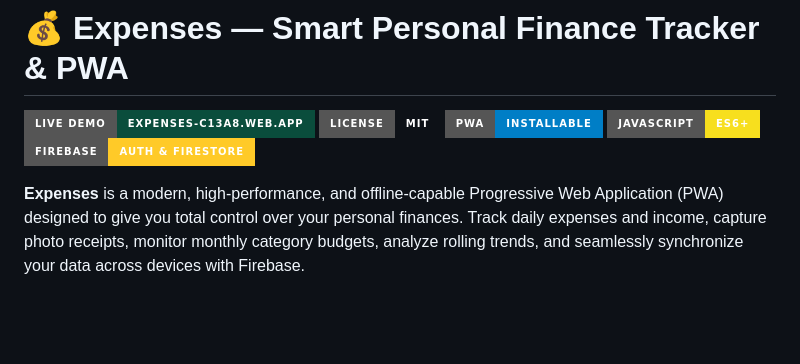
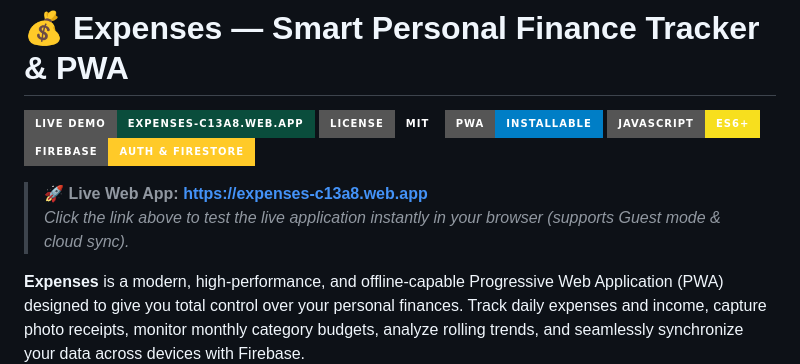
Before and after one commit to Devilplayz210/expenses-app, a Markdown page: README.md, the part around the change. GitHub-like rendering; badges without logos; blank space fills up the shorter version.

Commit message:
Highlight live website URL prominently in README

```diff
--- a/README.md
+++ b/README.md
@@ -5,6 +5,9 @@
 [![PWA Ready](https://img.shields.io/badge/PWA-Installable-blue.svg?style=for-the-badge&logo=pwa&logoColor=white)](manifest.json)
 [![JavaScript](https://img.shields.io/badge/JavaScript-ES6+-F7DF1E?style=for-the-badge&logo=javascript&logoColor=black)](index.html)
 [![Firebase](https://img.shields.io/badge/Firebase-Auth%20%26%20Firestore-FFCA28?style=for-the-badge&logo=firebase&logoColor=black)](firebase-config.js)
+
+> 🚀 **Live Web App:** **[https://expenses-c13a8.web.app](https://expenses-c13a8.web.app)**
+> *Click the link above to test the live application instantly in your browser (supports Guest mode & cloud sync).*
 
 **Expenses** is a modern, high-performance, and offline-capable Progressive Web Application (PWA) designed to give you total control over your personal finances. Track daily expenses and income, capture photo receipts, monitor monthly category budgets, analyze rolling trends, and seamlessly synchronize your data across devices with Firebase.
 
```
